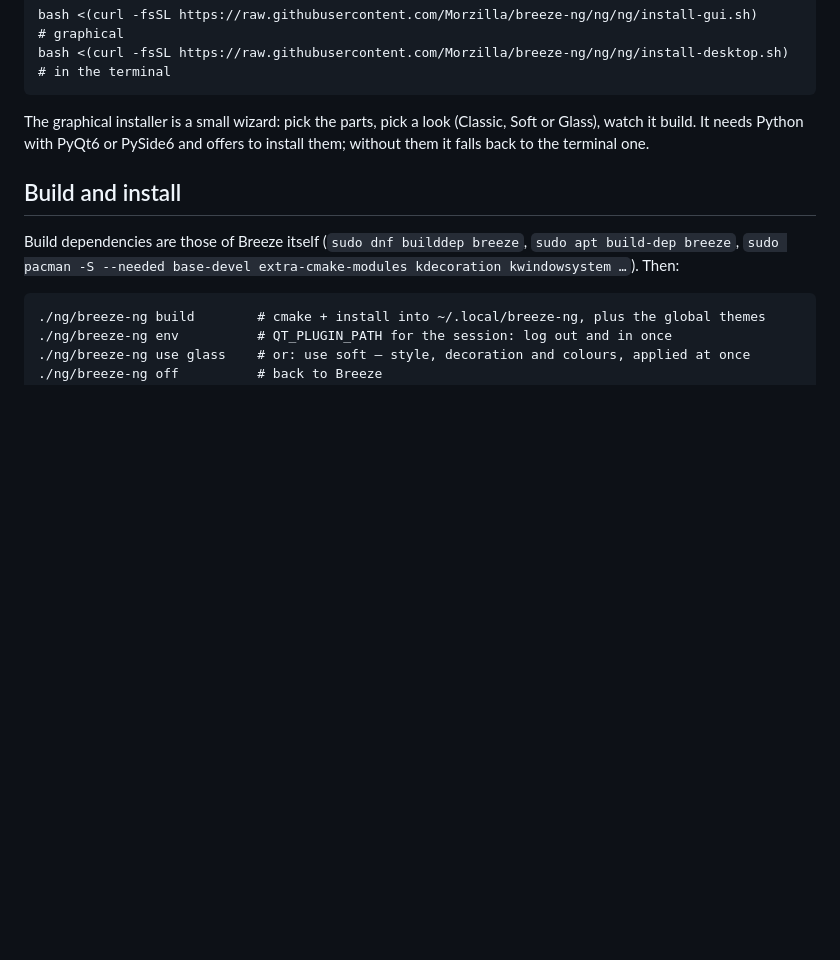
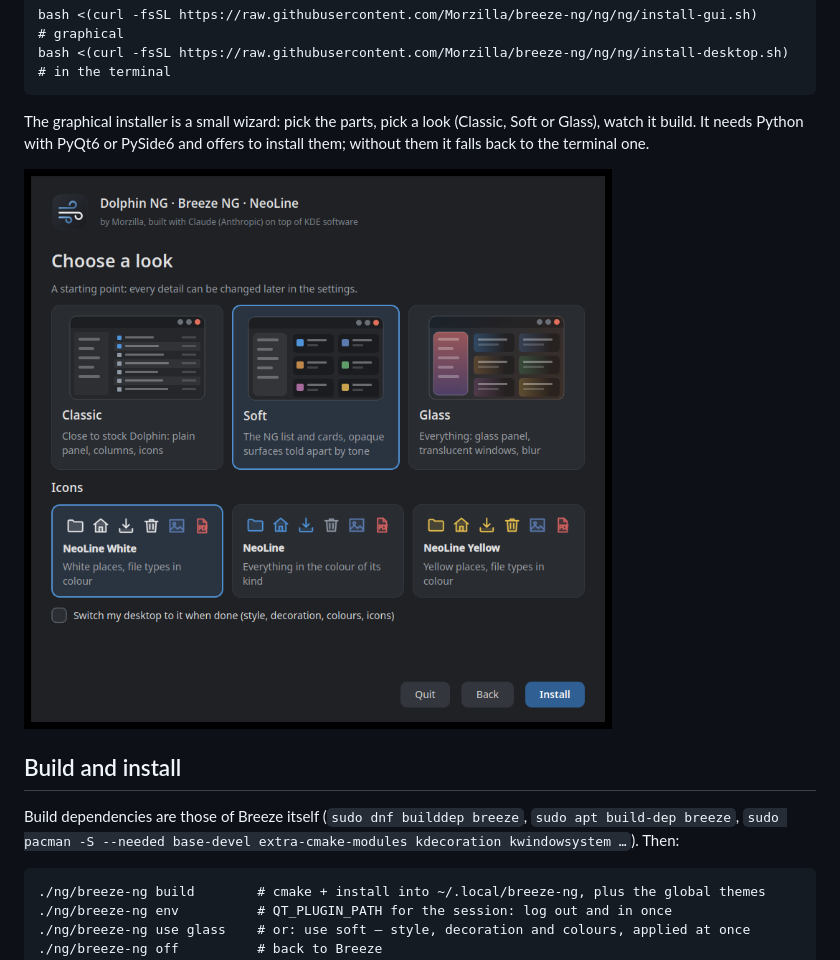
Before and after one commit to Morzilla/breeze-ng, a Markdown page: NG.md, the part around the change. GitHub-like rendering; pictures changed too: ng/screenshots/06-installer.png; blank space fills up the shorter version.

Commit message:
NG.md: show the graphical installer; the screenshot is now the English interface
Co-Authored-By: Claude Fable 5.2 <noreply@anthropic.com>

```diff
--- a/NG.md
+++ b/NG.md
@@ -54,6 +54,8 @@ bash <(curl -fsSL https://raw.githubusercontent.com/Morzilla/breeze-ng/ng/ng/ins
 The graphical installer is a small wizard: pick the parts, pick a look (Classic, Soft or Glass), watch it build. It
 needs Python with PyQt6 or PySide6 and offers to install them; without them it falls back to the terminal one.
 
+![The graphical installer: choosing the look and the icons](ng/screenshots/06-installer.png)
+
 ## Build and install
 
 Build dependencies are those of Breeze itself (`sudo dnf builddep breeze`, `sudo apt build-dep breeze`,
```
